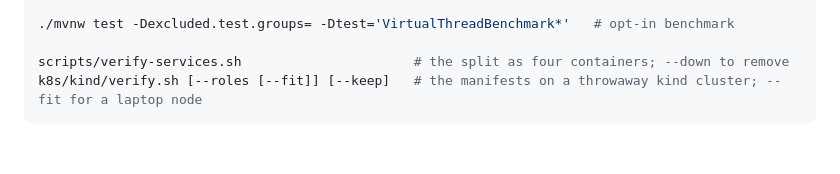
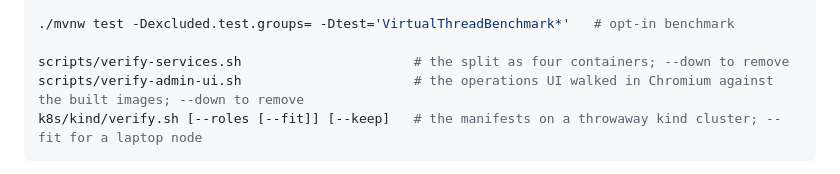
Before and after one commit to lai3d/ai-customer-service-java, a Markdown page: CLAUDE.md, the part around the change. Rendered like a GitHub page; blank space fills up the shorter version.

Commit message:
The walk script in the command list
Co-Authored-By: Claude Fable 5.1 <noreply@anthropic.com>
Claude-Session: https://claude.ai/code/session_012UoDZDmoT9sfTg9xXY6eJB

````diff
--- a/CLAUDE.md
+++ b/CLAUDE.md
@@ -30,6 +30,7 @@ COMPOSE_PROFILES=observability docker compose up -d   # plus Tempo, Prometheus,
 ./mvnw test -Dexcluded.test.groups= -Dtest='VirtualThreadBenchmark*'   # opt-in benchmark
 
 scripts/verify-services.sh                      # the split as four containers; --down to remove
+scripts/verify-admin-ui.sh                      # the operations UI walked in Chromium against the built images; --down to remove
 k8s/kind/verify.sh [--roles [--fit]] [--keep]   # the manifests on a throwaway kind cluster; --fit for a laptop node
 ```
 
````
